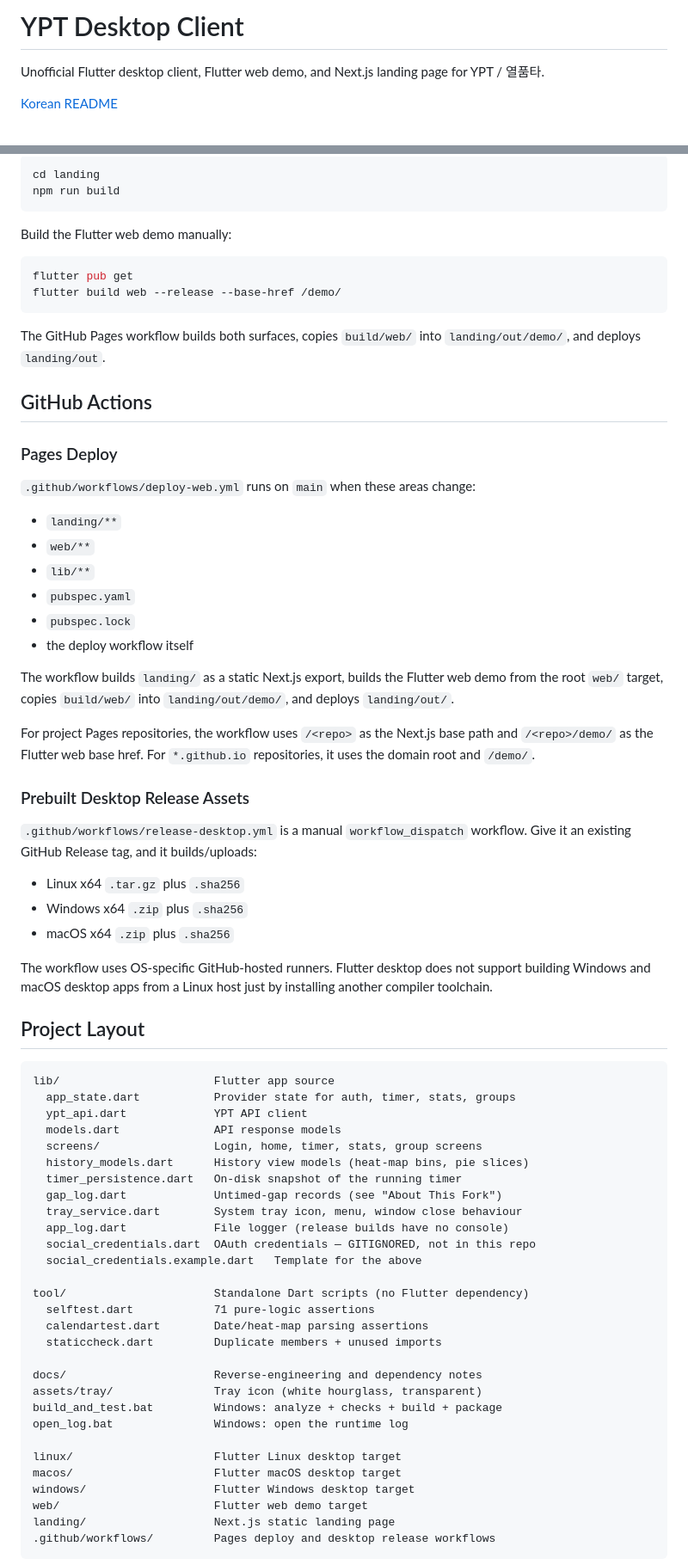
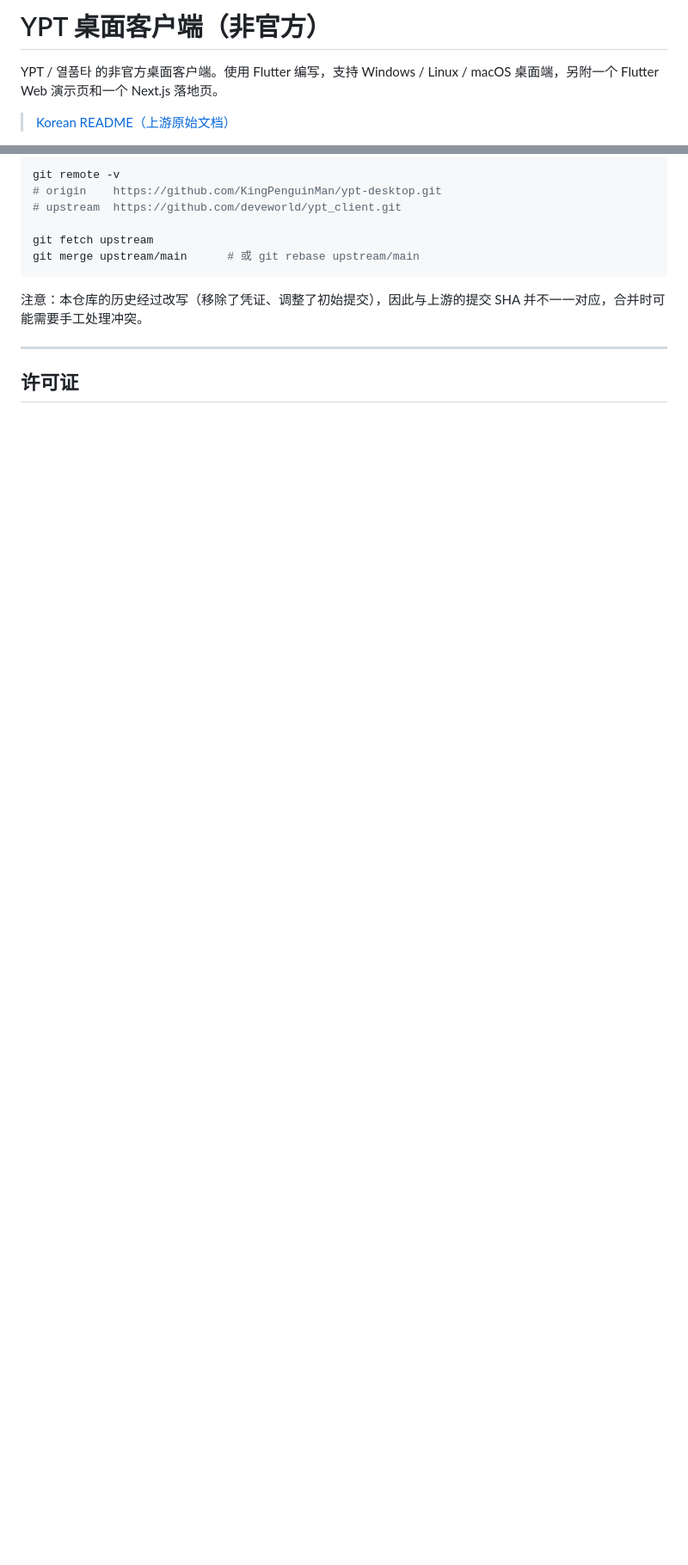
Before and after one commit to KingPenguinMan/ypt-desktop, a Markdown page: README.md, 2 parts joined by grey strips. Shown at 86% size. Drawn GitHub-style; blank space fills up the shorter version.

````diff
--- a/README.md
+++ b/README.md
@@ -1,7 +1,7 @@
-# YPT Desktop Client
+# YPT 桌面客户端（非官方）
 
-Unofficial Flutter desktop client, Flutter web demo, and Next.js landing page
-for YPT / 열품타.
+YPT / 열품타 的非官方桌面客户端。使用 Flutter 编写，支持 Windows / Linux /
+macOS 桌面端，另附一个 Flutter Web 演示页和一个 Next.js 落地页。
 
-[Korean README](README_ko.md)
+> [Korean README（上游原始文档）](README_ko.md)
 
@@ -164,84 +175,17 @@ Build the static landing page:
 
 ```bash
-cd landing
-npm run build
+git remote -v
+# origin    https://github.com/KingPenguinMan/ypt-desktop.git
+# upstream  https://github.com/deveworld/ypt_client.git
+
+git fetch upstream
+git merge upstream/main      # 或 git rebase upstream/main
 ```
 
-Build the Flutter web demo manually:
+注意：本仓库的历史经过改写（移除了凭证、调整了初始提交），因此与上游的提交
+SHA 并不一一对应，合并时可能需要手工处理冲突。
 
-```bash
-flutter pub get
-flutter build web --release --base-href /demo/
-```
+---
 
-The GitHub Pages workflow builds both surfaces, copies `build/web/` into
-`landing/out/demo/`, and deploys `landing/out`.
+## 许可证
 
-## GitHub Actions
-
-### Pages Deploy
-
-`.github/workflows/deploy-web.yml` runs on `main` when these areas change:
-
-- `landing/**`
-- `web/**`
-- `lib/**`
-- `pubspec.yaml`
-- `pubspec.lock`
-- the deploy workflow itself
-
-The workflow builds `landing/` as a static Next.js export, builds the Flutter
-web demo from the root `web/` target, copies `build/web/` into
-`landing/out/demo/`, and deploys `landing/out/`.
-
-For project Pages repositories, the workflow uses `/<repo>` as the Next.js base
-path and `/<repo>/demo/` as the Flutter web base href. For `*.github.io`
-repositories, it uses the domain root and `/demo/`.
-
-### Prebuilt Desktop Release Assets
-
-`.github/workflows/release-desktop.yml` is a manual `workflow_dispatch`
-workflow. Give it an existing GitHub Release tag, and it builds/uploads:
-
-- Linux x64 `.tar.gz` plus `.sha256`
-- Windows x64 `.zip` plus `.sha256`
-- macOS x64 `.zip` plus `.sha256`
-
-The workflow uses OS-specific GitHub-hosted runners. Flutter desktop does not
-support building Windows and macOS desktop apps from a Linux host just by
-installing another compiler toolchain.
-
-## Project Layout
-
-```text
-lib/                       Flutter app source
-  app_state.dart           Provider state for auth, timer, stats, groups
-  ypt_api.dart             YPT API client
-  models.dart              API response models
-  screens/                 Login, home, timer, stats, group screens
-  history_models.dart      History view models (heat-map bins, pie slices)
-  timer_persistence.dart   On-disk snapshot of the running timer
-  gap_log.dart             Untimed-gap records (see "About This Fork")
-  tray_service.dart        System tray icon, menu, window close behaviour
-  app_log.dart             File logger (release builds have no console)
-  social_credentials.dart  OAuth credentials — GITIGNORED, not in this repo
-  social_credentials.example.dart   Template for the above
-
-tool/                      Standalone Dart scripts (no Flutter dependency)
-  selftest.dart            71 pure-logic assertions
-  calendartest.dart        Date/heat-map parsing assertions
-  staticcheck.dart         Duplicate members + unused imports
-
-docs/                      Reverse-engineering and dependency notes
-assets/tray/               Tray icon (white hourglass, transparent)
-build_and_test.bat         Windows: analyze + checks + build + package
-open_log.bat               Windows: open the runtime log
-
-linux/                     Flutter Linux desktop target
-macos/                     Flutter macOS desktop target
-windows/                   Flutter Windows desktop target
-web/                       Flutter web demo target
-landing/                   Next.js static landing page
-.github/workflows/         Pages deploy and desktop release workflows
-```
-
````
Also changed, not shown: other parts of README.md (+116 -130 lines).
